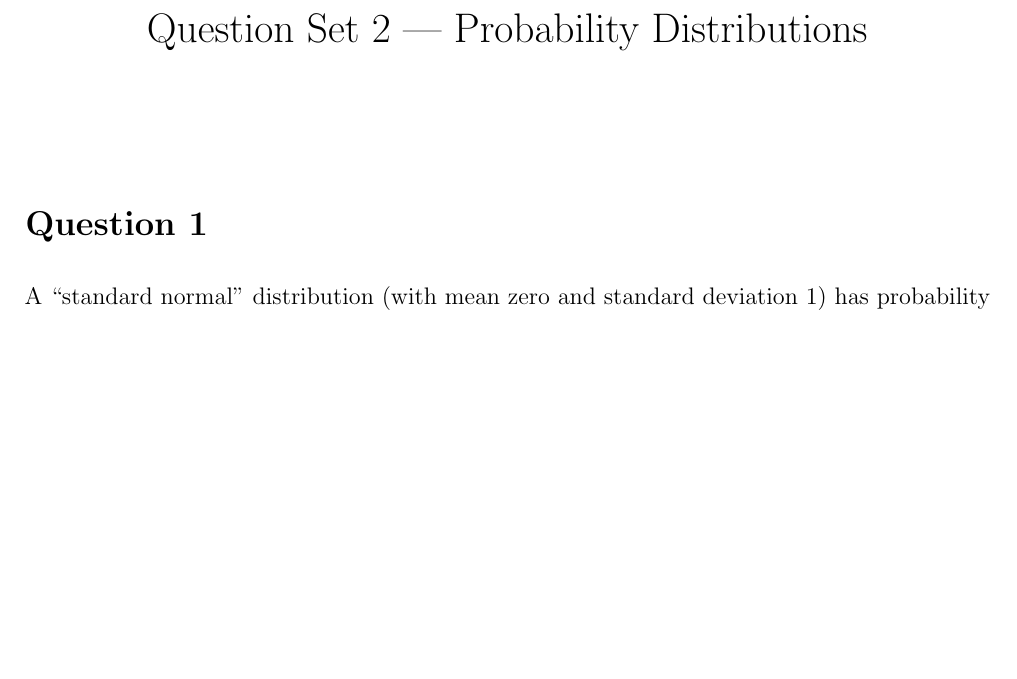
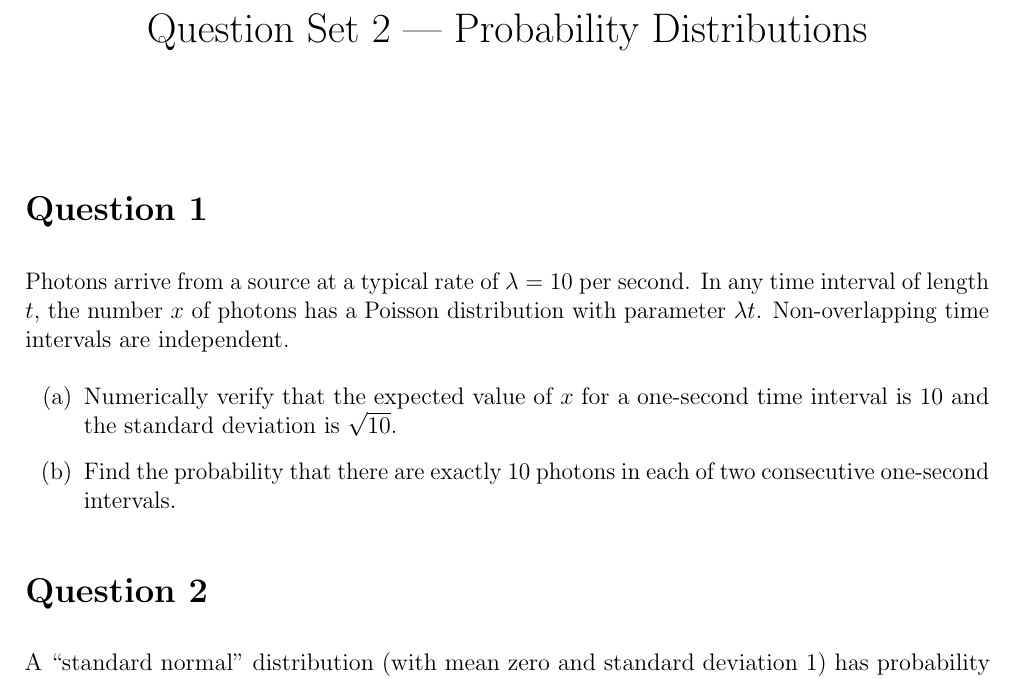
Before and after one commit to eggplantbren/Madrid, a LaTeX document (questions/questions2.tex): part of the page, cut so that both start at the same text, the shorter picture padded with empty space. Compiled offline with pdfLaTeX.

Commit message:
A poisson question

```diff
--- a/questions/questions2.tex
+++ b/questions/questions2.tex
@@ -23,6 +23,20 @@
 \setlength{\parskip}{8pt}
 
 \section*{Question 1}
+Photons arrive from a source at a typical rate of $\lambda = 10$ per second.
+In any time interval of length $t$, the number $x$ of photons has a
+Poisson distribution with parameter $\lambda t$.
+Non-overlapping time intervals are independent.
+
+\begin{enumerate}
+\item[(a)] Numerically verify that the expected value of $x$ for a one-second
+           time interval is 10 and the standard deviation is $\sqrt{10}$.
+\item[(b)] Find the probability that there are exactly 10 photons in each of
+           two consecutive one-second intervals.
+\end{enumerate}
+
+
+\section*{Question 2}
 A ``standard normal'' distribution (with mean zero and standard deviation 1)
 has probability density function
 \begin{align}
```
